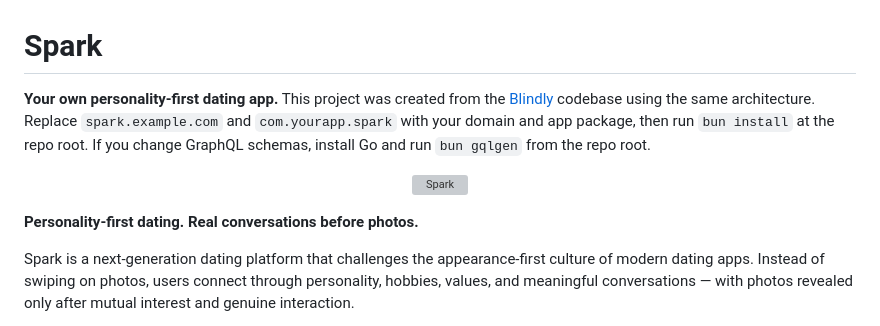
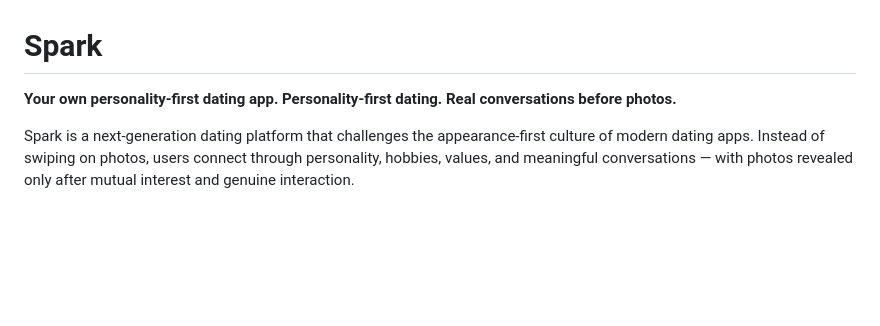
Before and after one commit to nhockcuncon77/spark, a Markdown page: README.md, the part around the change. Rendered like a GitHub page; blank space fills up the shorter version; grey boxes are pictures that could not be loaded.

Commit message:
Revise README to highlight dating app features
Updated project description to emphasize personality-first dating approach and removed old content.

```diff
--- a/README.md
+++ b/README.md
@@ -1,17 +1,6 @@
 # Spark
 
-**Your own personality-first dating app.** This project was created from the [Blindly](https://github.com/MelloB1989/blindly) codebase using the same architecture. Replace `spark.example.com` and `com.yourapp.spark` with your domain and app package, then run `bun install` at the repo root. If you change GraphQL schemas, install Go and run `bun gqlgen` from the repo root.
-
-<p align="center">
-  <a href="https://spark.example.com">
-    <img
-      src="https://github.com/yourapp/spark/raw/main/landing/public/og-image.png?raw=true"
-      alt="Spark"
-      style="max-width: 100%; height: auto;"
-    />
-  </a>
-</p>
-
+**Your own personality-first dating app.**
 **Personality-first dating. Real conversations before photos.**
 
 Spark is a next-generation dating platform that challenges the appearance-first culture of modern dating apps. Instead of swiping on photos, users connect through personality, hobbies, values, and meaningful conversations — with photos revealed only after mutual interest and genuine interaction.
```
